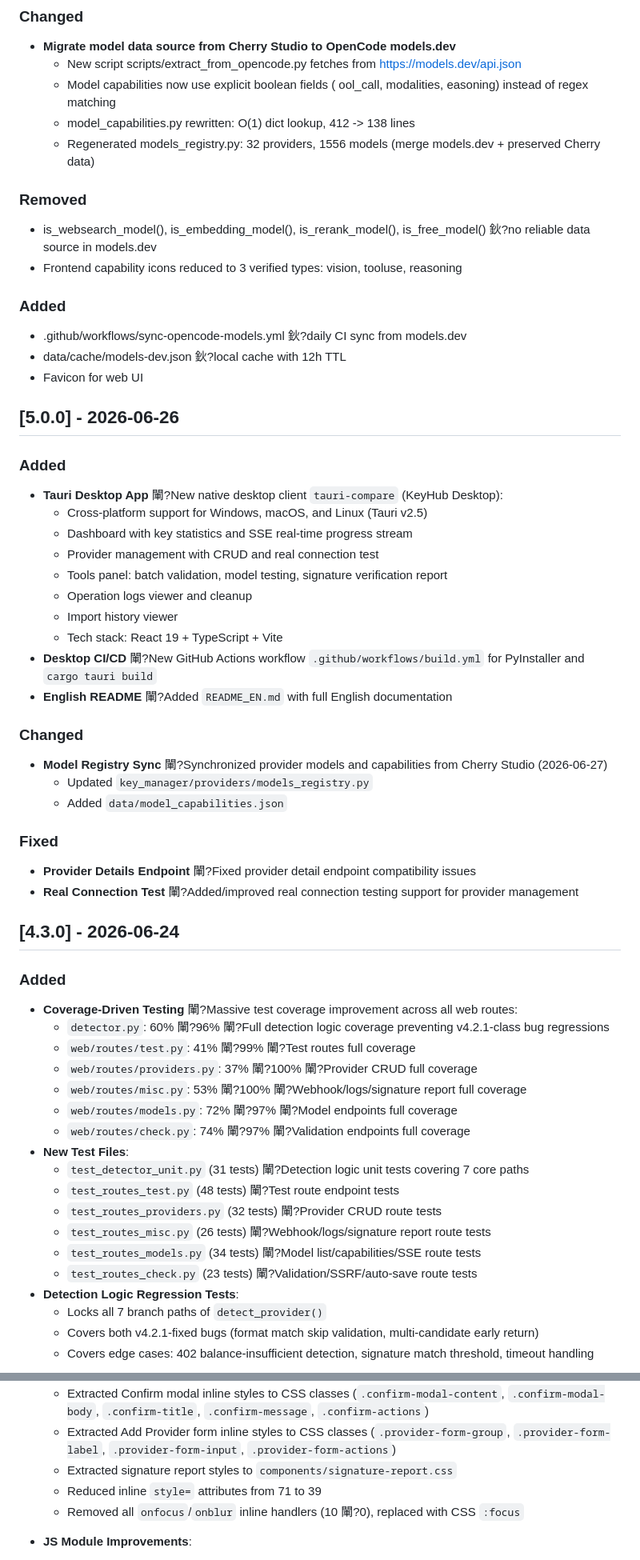
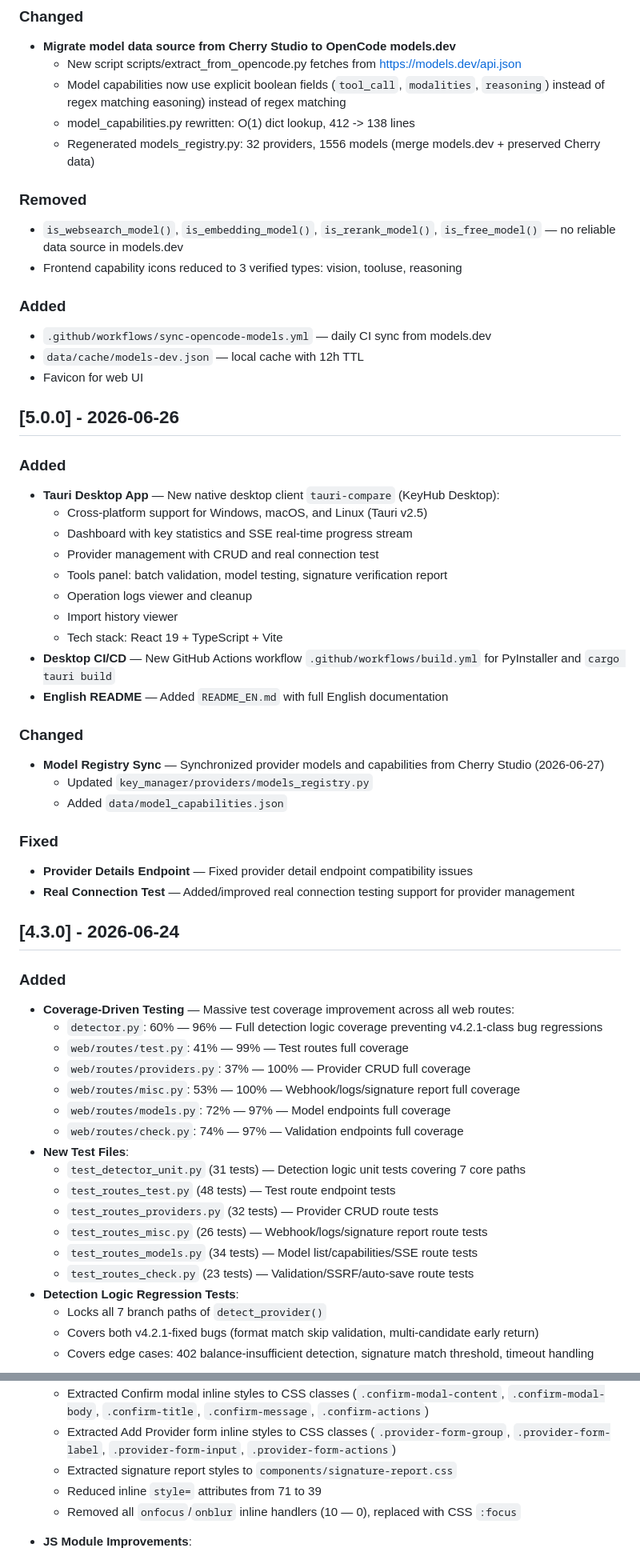
Before and after one commit to Townrain/API-Key-Manager, a Markdown page: CHANGELOG.md, 2 parts joined by grey strips. Shown at 80% size. Drawn GitHub-style.

```diff
--- a/CHANGELOG.md
+++ b/CHANGELOG.md
@@ -12,27 +12,27 @@ and this project adheres to [Semantic Versioning](https://semver.org/spec/v2.0.0
 
 - **Migrate model data source from Cherry Studio to OpenCode models.dev**
   - New script scripts/extract_from_opencode.py fetches from https://models.dev/api.json
-  - Model capabilities now use explicit boolean fields (	ool_call, modalities,
+  - Model capabilities now use explicit boolean fields (`tool_call`, `modalities`, `reasoning`) instead of regex matching
 easoning) instead of regex matching
   - model_capabilities.py rewritten: O(1) dict lookup, 412 -> 138 lines
   - Regenerated models_registry.py: 32 providers, 1556 models (merge models.dev + preserved Cherry data)
 
 ### Removed
 
-- is_websearch_model(), is_embedding_model(), is_rerank_model(), is_free_model() 鈥?no reliable data source in models.dev
+- `is_websearch_model()`, `is_embedding_model()`, `is_rerank_model()`, `is_free_model()` — no reliable data source in models.dev
 - Frontend capability icons reduced to 3 verified types: vision, tooluse, reasoning
 
 ### Added
 
-- .github/workflows/sync-opencode-models.yml 鈥?daily CI sync from models.dev
-- data/cache/models-dev.json 鈥?local cache with 12h TTL
+- `.github/workflows/sync-opencode-models.yml` — daily CI sync from models.dev
+- `data/cache/models-dev.json` — local cache with 12h TTL
 - Favicon for web UI
 
 ## [5.0.0] - 2026-06-26
 
 ### Added
 
-- **Tauri Desktop App** 閳?New native desktop client `tauri-compare` (KeyHub Desktop):
+- **Tauri Desktop App** — New native desktop client `tauri-compare` (KeyHub Desktop):
   - Cross-platform support for Windows, macOS, and Linux (Tauri v2.5)
   - Dashboard with key statistics and SSE real-time progress stream
   - Provider management with CRUD and real connection test
@@ -40,39 +40,39 @@ easoning) instead of regex matching
   - Operation logs viewer and cleanup
   - Import history viewer
   - Tech stack: React 19 + TypeScript + Vite
-- **Desktop CI/CD** 閳?New GitHub Actions workflow `.github/workflows/build.yml` for PyInstaller and `cargo tauri build`
-- **English README** 閳?Added `README_EN.md` with full English documentation
+- **Desktop CI/CD** — New GitHub Actions workflow `.github/workflows/build.yml` for PyInstaller and `cargo tauri build`
+- **English README** — Added `README_EN.md` with full English documentation
 
 ### Changed
 
 
-- **Model Registry Sync** 閳?Synchronized provider models and capabilities from Cherry Studio (2026-06-27)
+- **Model Registry Sync** — Synchronized provider models and capabilities from Cherry Studio (2026-06-27)
   - Updated `key_manager/providers/models_registry.py`
   - Added `data/model_capabilities.json`
 
 ### Fixed
 
-- **Provider Details Endpoint** 閳?Fixed provider detail endpoint compatibility issues
-- **Real Connection Test** 閳?Added/improved real connection testing support for provider management
+- **Provider Details Endpoint** — Fixed provider detail endpoint compatibility issues
+- **Real Connection Test** — Added/improved real connection testing support for provider management
 
 ## [4.3.0] - 2026-06-24
 
 ### Added
 
-- **Coverage-Driven Testing** 閳?Massive test coverage improvement across all web routes:
-  - `detector.py`: 60% 閳?96% 閳?Full detection logic coverage preventing v4.2.1-class bug regressions
-  - `web/routes/test.py`: 41% 閳?99% 閳?Test routes full coverage
-  - `web/routes/providers.py`: 37% 閳?100% 閳?Provider CRUD full coverage
-  - `web/routes/misc.py`: 53% 閳?100% 閳?Webhook/logs/signature report full coverage
-  - `web/routes/models.py`: 72% 閳?97% 閳?Model endpoints full coverage
-  - `web/routes/check.py`: 74% 閳?97% 閳?Validation endpoints full coverage
+- **Coverage-Driven Testing** — Massive test coverage improvement across all web routes:
+  - `detector.py`: 60% — 96% — Full detection logic coverage preventing v4.2.1-class bug regressions
+  - `web/routes/test.py`: 41% — 99% — Test routes full coverage
+  - `web/routes/providers.py`: 37% — 100% — Provider CRUD full coverage
+  - `web/routes/misc.py`: 53% — 100% — Webhook/logs/signature report full coverage
+  - `web/routes/models.py`: 72% — 97% — Model endpoints full coverage
+  - `web/routes/check.py`: 74% — 97% — Validation endpoints full coverage
 - **New Test Files**:
-  - `test_detector_unit.py` (31 tests) 閳?Detection logic unit tests covering 7 core paths
-  - `test_routes_test.py` (48 tests) 閳?Test route endpoint tests
-  - `test_routes_providers.py` (32 tests) 閳?Provider CRUD route tests
-  - `test_routes_misc.py` (26 tests) 閳?Webhook/logs/signature report route tests
-  - `test_routes_models.py` (34 tests) 閳?Model list/capabilities/SSE route tests
-  - `test_routes_check.py` (23 tests) 閳?Validation/SSRF/auto-save route tests
+  - `test_detector_unit.py` (31 tests) — Detection logic unit tests covering 7 core paths
+  - `test_routes_test.py` (48 tests) — Test route endpoint tests
+  - `test_routes_providers.py` (32 tests) — Provider CRUD route tests
+  - `test_routes_misc.py` (26 tests) — Webhook/logs/signature report route tests
+  - `test_routes_models.py` (34 tests) — Model list/capabilities/SSE route tests
+  - `test_routes_check.py` (23 tests) — Validation/SSRF/auto-save route tests
 - **Detection Logic Regression Tests**:
   - Locks all 7 branch paths of `detect_provider()`
   - Covers both v4.2.1-fixed bugs (format match skip validation, multi-candidate early return)
@@ -184,7 +184,7 @@ easoning) instead of regex matching
   - Extracted Add Provider form inline styles to CSS classes (`.provider-form-group`, `.provider-form-label`, `.provider-form-input`, `.provider-form-actions`)
   - Extracted signature report styles to `components/signature-report.css`
   - Reduced inline `style=` attributes from 71 to 39
-  - Removed all `onfocus`/`onblur` inline handlers (10 閳?0), replaced with CSS `:focus`
+  - Removed all `onfocus`/`onblur` inline handlers (10 — 0), replaced with CSS `:focus`
 
 - **JS Module Improvements**:
   - Extracted `selectCustomOption`, `toggleCustomSelect`, `toggleLogs` to `ui-helpers.js`
```
Also changed, not shown: other parts of CHANGELOG.md (+132 -132 lines).
